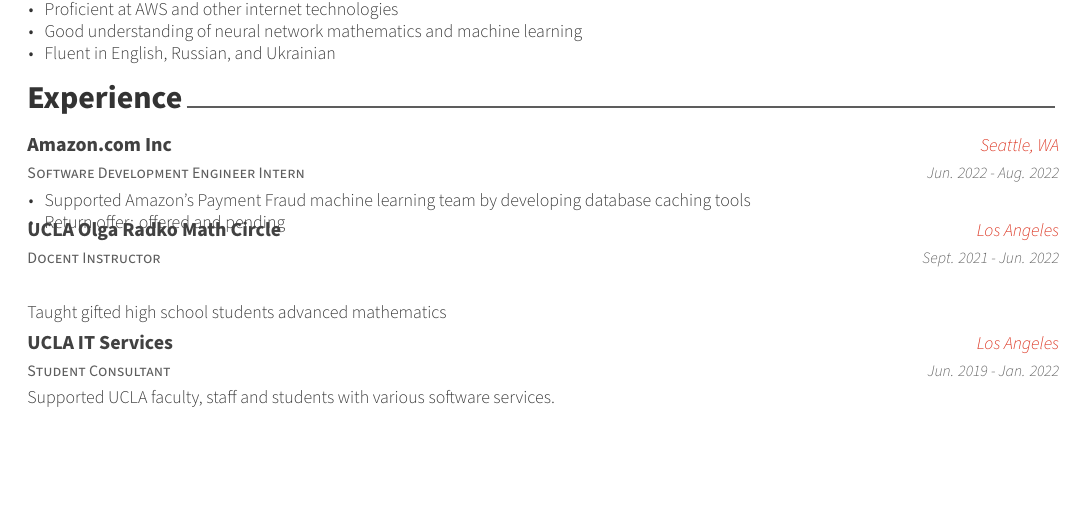
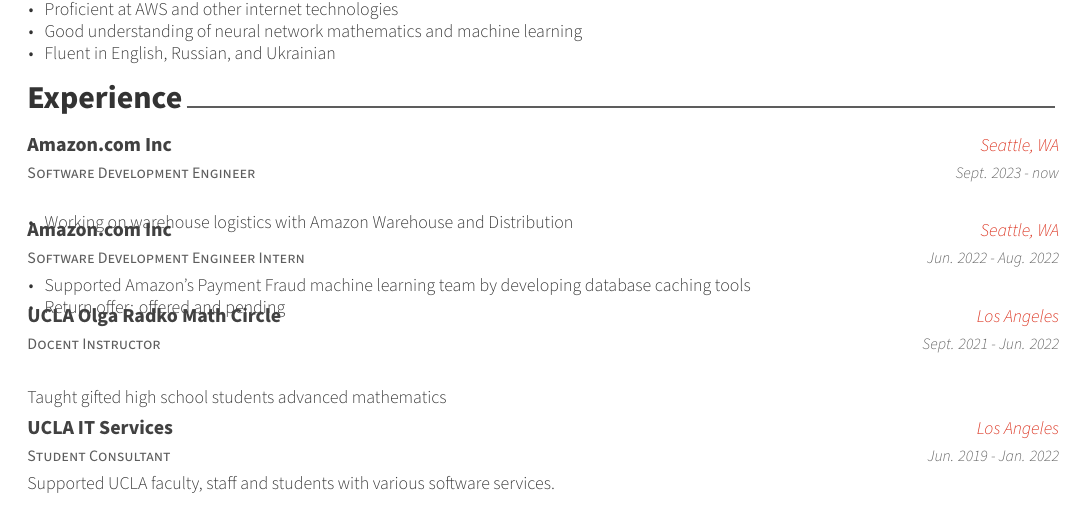
Before and after one commit to maksymovi/Resume, a LaTeX CV (Maksym-Prokopovych-Resume.tex, which reads resume/experience.tex): part of the page, cut so that both start at the same text, the shorter picture padded with empty space. Compiled offline with XeLaTeX.

Commit message:
Got hired at Amazon

```diff
--- a/resume/experience.tex
+++ b/resume/experience.tex
@@ -12,6 +12,17 @@
 
 %---------------------------------------------------------
 
+%---------------------------------------------------------
+\cventry
+{Software Development Engineer} % Job title
+{Amazon.com Inc} % Organization
+{Seattle, WA} % Location
+{Sept. 2023 - now} % Date(s)
+{
+    \begin{cvitems}
+        \item Working on warehouse logistics with Amazon Warehouse and Distribution
+    \end{cvitems}
+}
 
 %---------------------------------------------------------
   \cventry
```
Also changed, not shown: Maksym-Prokopovych-Resume.pdf.
